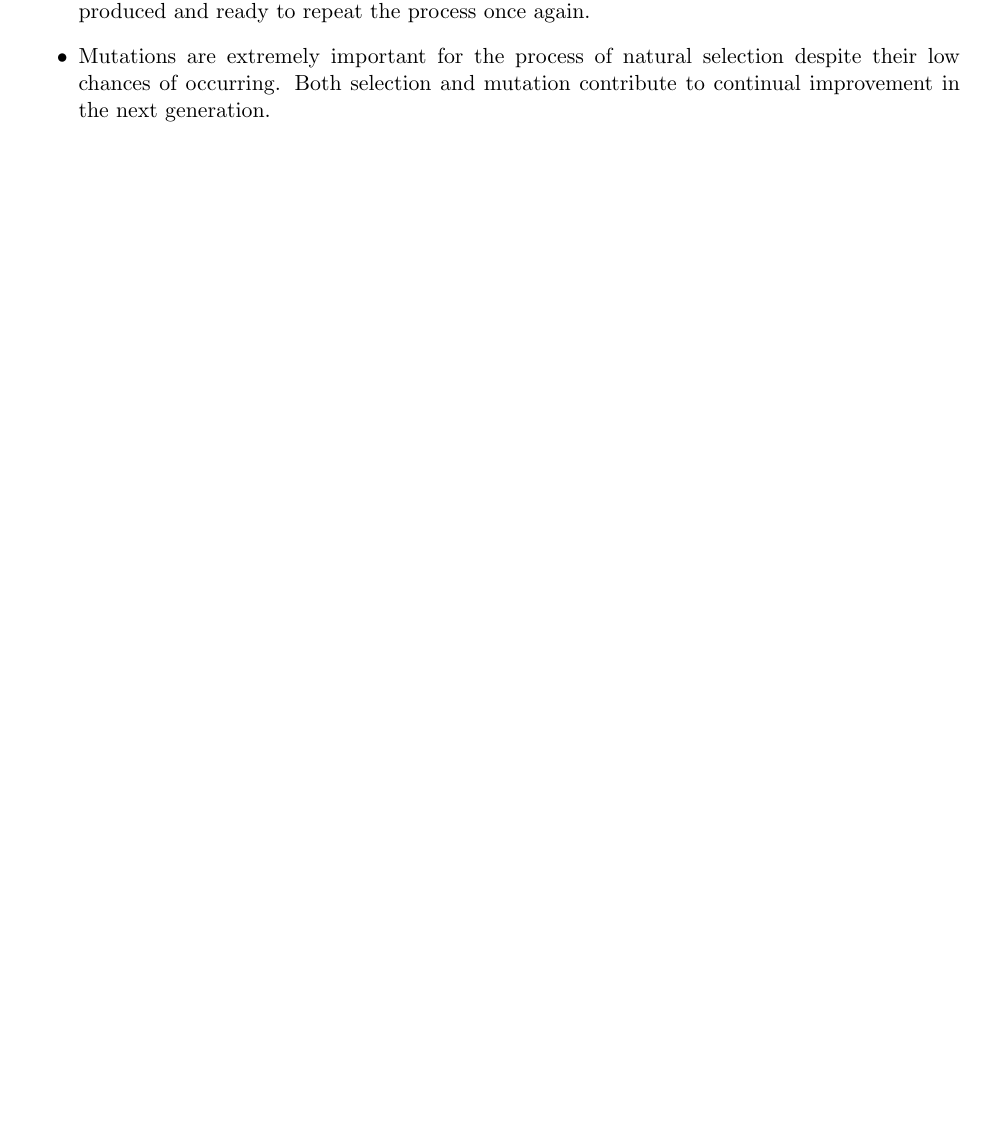
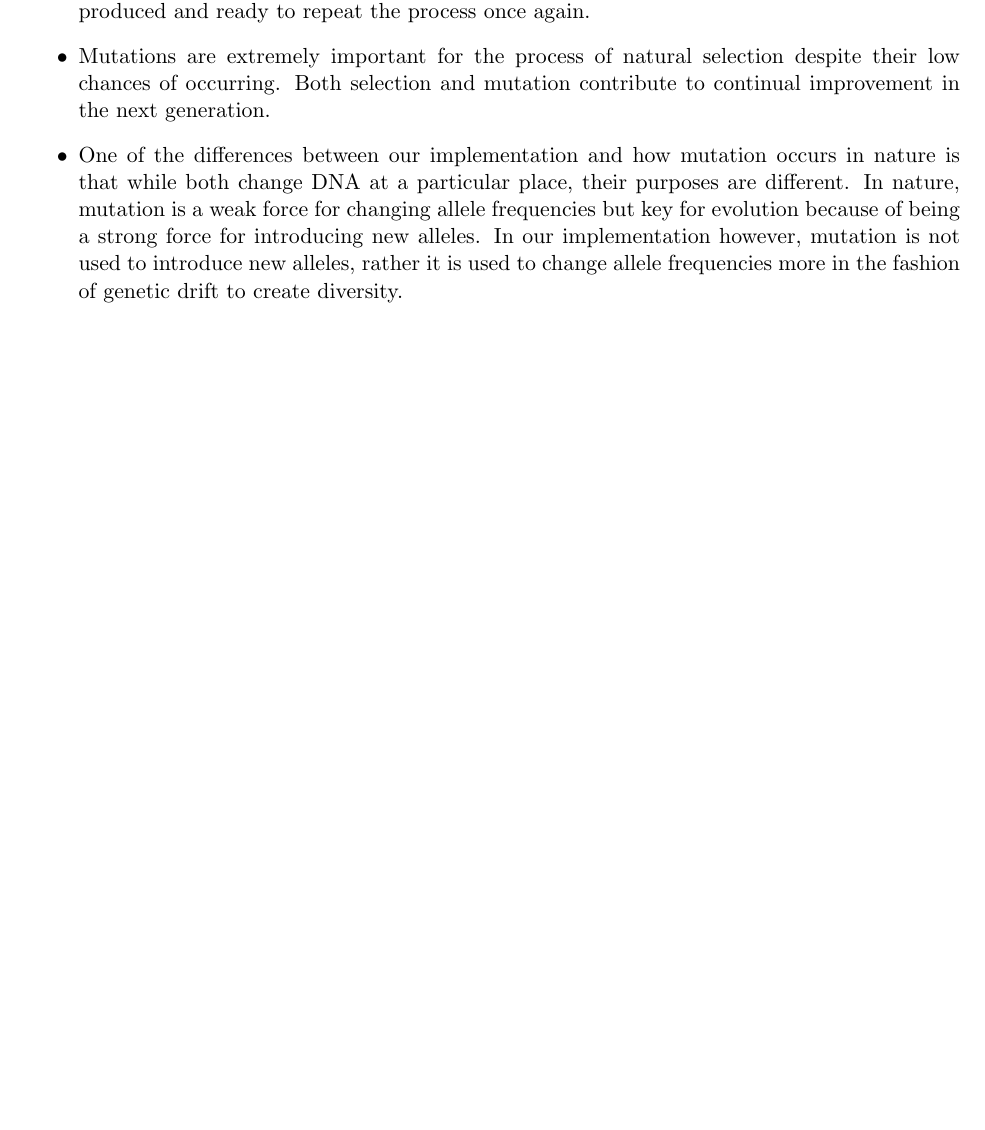
Before and after one commit to jackyzha0/NEAT-genetic-algo, a LaTeX document (MATH/MATH-LATEX-SOURCE/main.tex, which reads MATH/MATH-LATEX-SOURCE/4-Mutation.tex): part of page 6 of 6, cut so that both start at the same text, the shorter picture padded with empty space. Compiled offline with pdfLaTeX.

Commit message:
Update mutation

```diff
--- a/MATH/MATH-LATEX-SOURCE/4-Mutation.tex
+++ b/MATH/MATH-LATEX-SOURCE/4-Mutation.tex
@@ -9,4 +9,11 @@ $p_m = 0.005$.
 \item Now, for each gene (bit) in an individual, we flip it with this probability.
 \item Then this process is repeated for all offspring until a sufficiently diverse new population is produced and ready to repeat the process once again.
 \item Mutations are extremely important for the process of natural selection despite their low chances of occurring. Both selection and mutation contribute to continual improvement in the next generation.
+\item One of the differences between our implementation and how mutation
+occurs in nature is that while both change DNA at a particular place, their
+purposes are different. In nature, mutation is a weak force for changing
+allele frequencies but key for evolution because of being a strong force
+for introducing new alleles. In our implementation however, mutation is not
+used to introduce new alleles, rather it is used to change allele frequencies
+more in the fashion of genetic drift to create diversity.
 \ei
```
